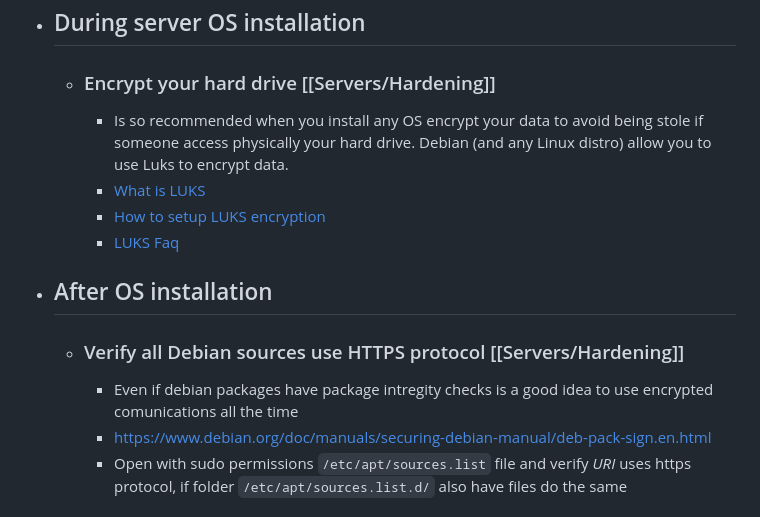
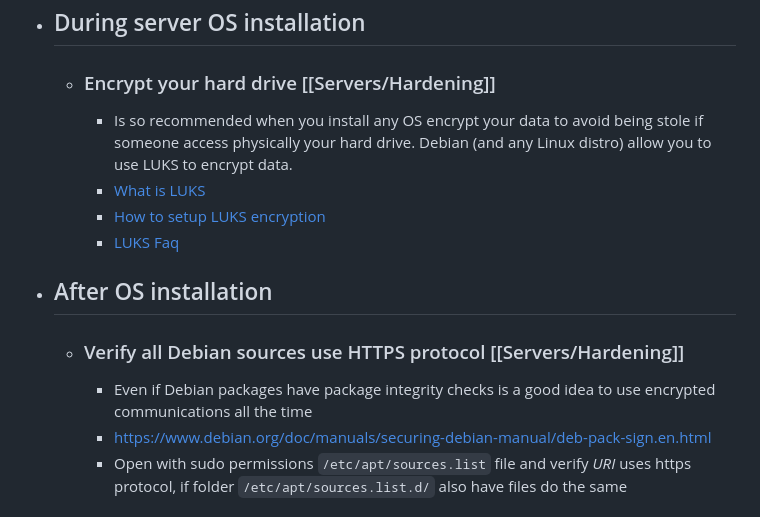
Before and after one commit to Ulisessg/logseq-blogs, a Markdown page: pages/Servers___Setup.md, the part around the change. Rendered like a GitHub page.

Commit message:
Auto saved by Logseq

```diff
--- a/pages/Servers___Setup.md
+++ b/pages/Servers___Setup.md
@@ -24,13 +24,13 @@ public:: true
 -
 - ## During server OS installation
 	- ### Encrypt your hard drive [[Servers/Hardening]]
-		- Is so recommended when you install any OS encrypt your data to avoid being stole if someone access physically your hard drive. Debian (and any Linux distro) allow you to use Luks to encrypt data.
+		- Is so recommended when you install any OS encrypt your data to avoid being stole if someone access physically your hard drive. Debian (and any Linux distro) allow you to use LUKS to encrypt data.
 		- [What is LUKS](https://es.wikipedia.org/wiki/LUKS)
 		- [How to setup LUKS encryption](https://www.youtube.com/watch?v=GEl2S5MI-WU)
 		- [LUKS Faq](https://gitlab.com/cryptsetup/cryptsetup/-/wikis/FrequentlyAskedQuestions)
 - ## After OS installation
 	- ### Verify all Debian sources use HTTPS protocol [[Servers/Hardening]]
-		- Even if debian packages have package intregity checks is a good idea to use encrypted comunications all the time
+		- Even if Debian packages have package integrity checks is a good idea to use encrypted communications all the time
 		- https://www.debian.org/doc/manuals/securing-debian-manual/deb-pack-sign.en.html
 		- Open with sudo permissions `/etc/apt/sources.list` file and verify *URI* uses https protocol, if folder `/etc/apt/sources.list.d/` also have files do the same
 	- ### Upgrade all packages and their repos
```
